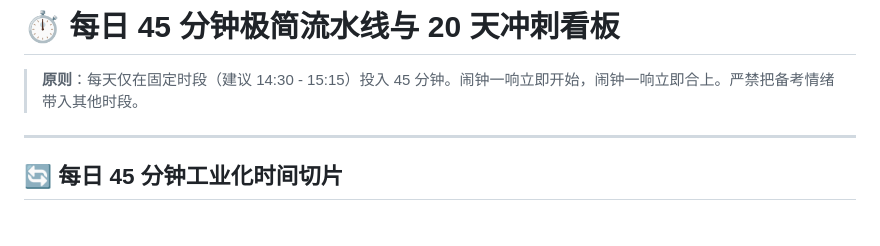
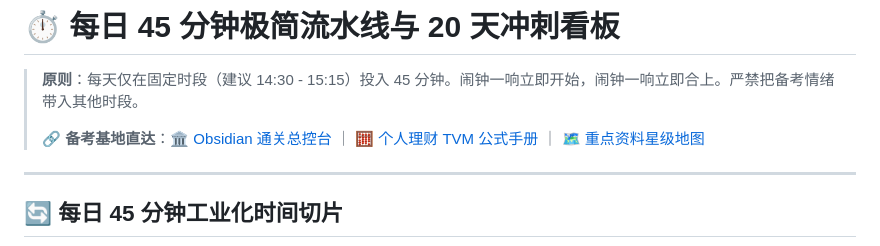
Before and after one commit to lyf266/bank-exam-2026-toolkit, a Markdown page: 01_每日45分钟执行看板.md, the part around the change. Drawn GitHub-style; blank space fills up the shorter version.

```diff
--- a/01_每日45分钟执行看板.md
+++ b/01_每日45分钟执行看板.md
@@ -1,6 +1,8 @@
 # ⏱️ 每日 45 分钟极简流水线与 20 天冲刺看板
 
 > **原则**：每天仅在固定时段（建议 14:30 - 15:15）投入 45 分钟。闹钟一响立即开始，闹钟一响立即合上。严禁把备考情绪带入其他时段。
+>
+> 🔗 **备考基地直达**：[🏛️ Obsidian 通关总控台](本地全量资料库/00-备考总控与大纲看板/00_2026银行从业·通关总控台.md) ｜ [🧮 个人理财 TVM 公式手册](本地全量资料库/02-个人理财/01_货币时间价值TVM公式手册与计算器实战.md) ｜ [🗺️ 重点资料星级地图](本地全量资料库/04-重点资料导航与重要等级地图.md)
 
 ---
 
```
Also changed, not shown: README.md (+12 -1 lines).
